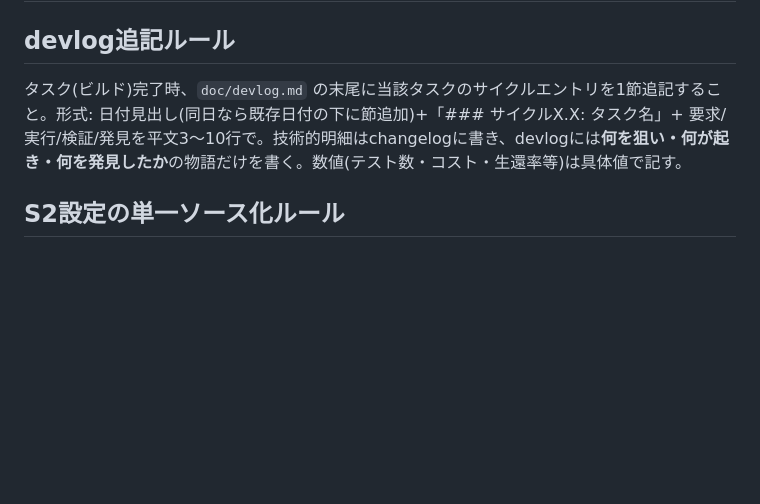
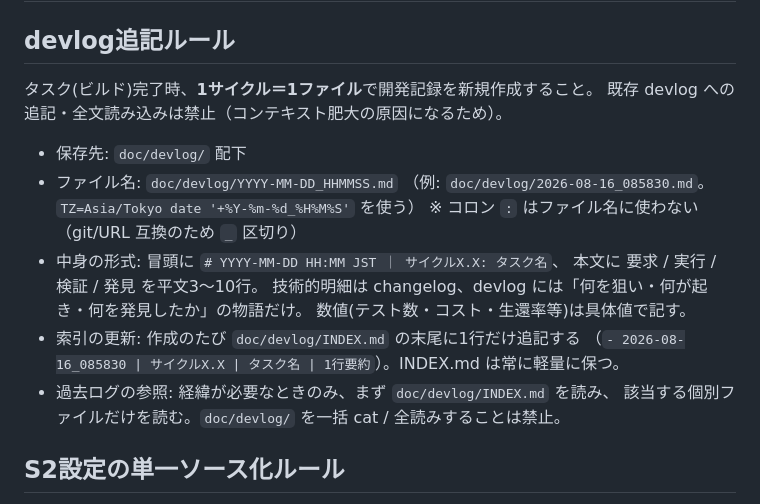
Before and after one commit to murata1215/dangou-card, a Markdown page: rules/project.md, the part around the change. GitHub-like rendering; blank space fills up the shorter version.

```diff
--- a/rules/project.md
+++ b/rules/project.md
@@ -2,7 +2,21 @@
 
 ## devlog追記ルール
 
-タスク(ビルド)完了時、`doc/devlog.md` の末尾に当該タスクのサイクルエントリを1節追記すること。形式: 日付見出し(同日なら既存日付の下に節追加)+「### サイクルX.X: タスク名」+ 要求/実行/検証/発見を平文3〜10行で。技術的明細はchangelogに書き、devlogには**何を狙い・何が起き・何を発見したか**の物語だけを書く。数値(テスト数・コスト・生還率等)は具体値で記す。
+タスク(ビルド)完了時、**1サイクル＝1ファイル**で開発記録を新規作成すること。
+既存 devlog への追記・全文読み込みは禁止（コンテキスト肥大の原因になるため）。
+
+- 保存先: `doc/devlog/` 配下
+- ファイル名: `doc/devlog/YYYY-MM-DD_HHMMSS.md`
+  （例: `doc/devlog/2026-08-16_085830.md`。`TZ=Asia/Tokyo date '+%Y-%m-%d_%H%M%S'` を使う）
+  ※ コロン `:` はファイル名に使わない（git/URL 互換のため `_` 区切り）
+- 中身の形式: 冒頭に `# YYYY-MM-DD HH:MM JST ｜ サイクルX.X: タスク名`、
+  本文に 要求 / 実行 / 検証 / 発見 を平文3〜10行。
+  技術的明細は changelog、devlog には「何を狙い・何が起き・何を発見したか」の物語だけ。
+  数値(テスト数・コスト・生還率等)は具体値で記す。
+- 索引の更新: 作成のたび `doc/devlog/INDEX.md` の末尾に1行だけ追記する
+  （`- 2026-08-16_085830 | サイクルX.X | タスク名 | 1行要約`）。INDEX.md は常に軽量に保つ。
+- 過去ログの参照: 経緯が必要なときのみ、まず `doc/devlog/INDEX.md` を読み、
+  該当する個別ファイルだけを読む。`doc/devlog/` を一括 cat / 全読みすることは禁止。
 
 ## S2設定の単一ソース化ルール
 
```
Also changed, not shown: doc/devlog/INDEX.md (added, +70 -0 lines), 2 other files.
